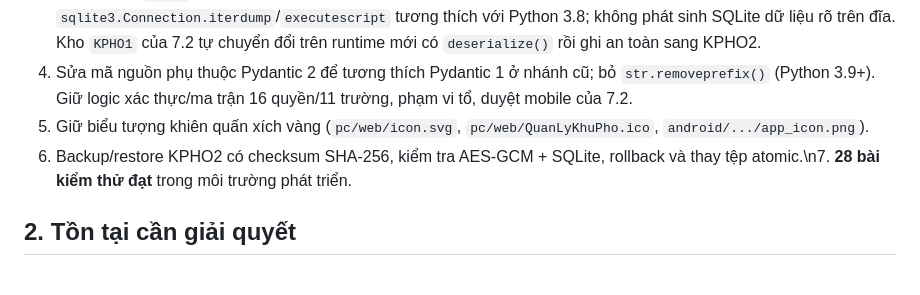
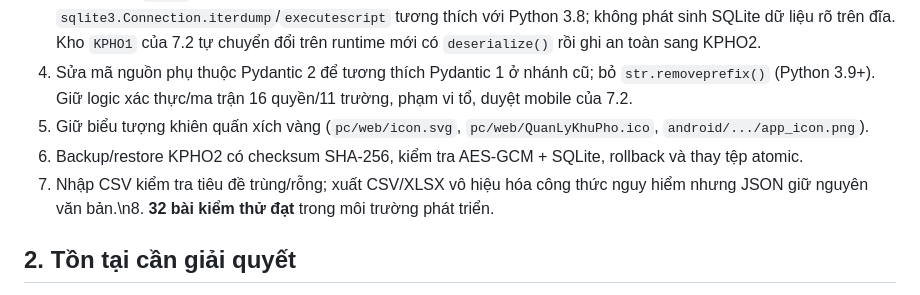
Before and after one commit to gptapp123-prog/Khu-ph-45, a Markdown page: app/README.md, the part around the change. Drawn GitHub-style.

Commit message:
docs: cập nhật kết quả nhập xuất và 32 kiểm thử

```diff
--- a/app/README.md
+++ b/app/README.md
@@ -11,7 +11,8 @@
 3. Kho dữ liệu `KPHO2` mã hóa AES-256-GCM vẫn **chỉ ghi trên đĩa PC**, dùng API `sqlite3.Connection.iterdump`/`executescript` tương thích với Python 3.8; không phát sinh SQLite dữ liệu rõ trên đĩa. Kho `KPHO1` của 7.2 tự chuyển đổi trên runtime mới có `deserialize()` rồi ghi an toàn sang KPHO2.
 4. Sửa mã nguồn phụ thuộc Pydantic 2 để tương thích Pydantic 1 ở nhánh cũ; bỏ `str.removeprefix()` (Python 3.9+). Giữ logic xác thực/ma trận 16 quyền/11 trường, phạm vi tổ, duyệt mobile của 7.2.
 5. Giữ biểu tượng khiên quấn xích vàng (`pc/web/icon.svg`, `pc/web/QuanLyKhuPho.ico`, `android/.../app_icon.png`).
-6. Backup/restore KPHO2 có checksum SHA-256, kiểm tra AES-GCM + SQLite, rollback và thay tệp atomic.\n7. **28 bài kiểm thử đạt** trong môi trường phát triển.
+6. Backup/restore KPHO2 có checksum SHA-256, kiểm tra AES-GCM + SQLite, rollback và thay tệp atomic.
+7. Nhập CSV kiểm tra tiêu đề trùng/rỗng; xuất CSV/XLSX vô hiệu hóa công thức nguy hiểm nhưng JSON giữ nguyên văn bản.\n8. **32 bài kiểm thử đạt** trong môi trường phát triển.
 
 ## 2. Tồn tại cần giải quyết
 
```
